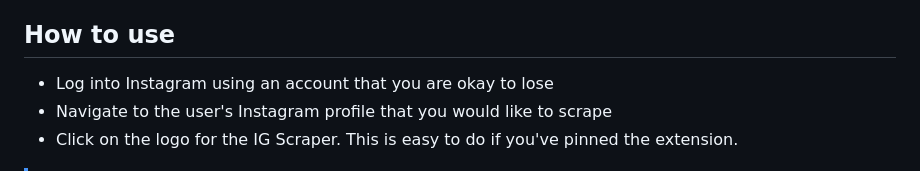
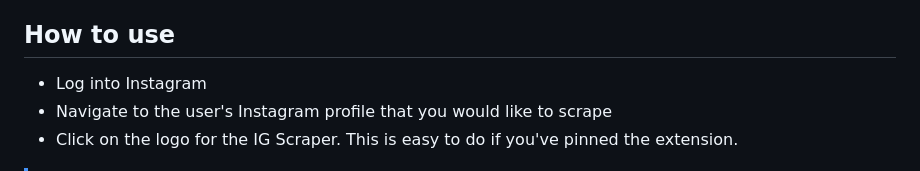
Before and after one commit to SocialMediaTooling/IG_Follower_Scraper, a Markdown page: README.md, the part around the change. Rendered like a GitHub page.

```diff
--- a/README.md
+++ b/README.md
@@ -50,7 +50,7 @@ You can use this data to create maps and stuff.
 Ta-da! The extension has been successfully installed. Look for a black Instagram logo in your extensions by clicking on the Puzzle icon, and **pin it for easier access**.
 
 ## How to use
-- Log into Instagram using an account that you are okay to lose
+- Log into Instagram
 - Navigate to the user's Instagram profile that you would like to scrape
 - Click on the logo for the IG Scraper. This is easy to do if you've pinned the extension.
 > [!NOTE]
```
